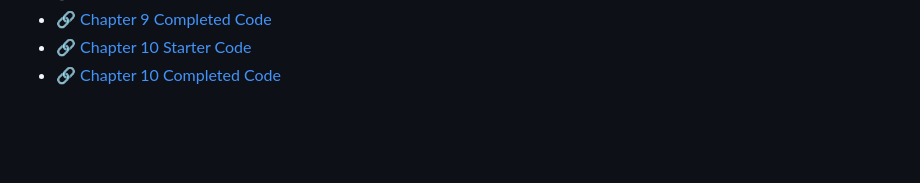
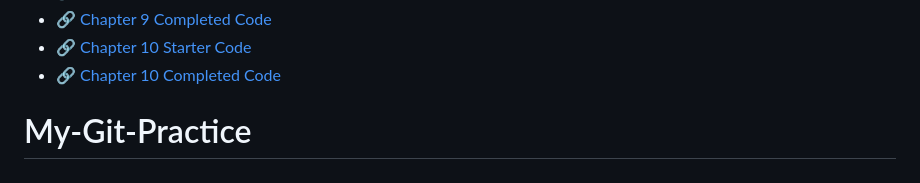
Before and after one commit to RomanLutterotti/My-Git-Practice, a Markdown page: README.md, the part around the change. GitHub-like rendering; blank space fills up the shorter version.

```diff
--- a/README.md
+++ b/README.md
@@ -100,3 +100,5 @@
 - 🔗 [Chapter 9 Completed Code](https://github.com/gitdagray/html_course/tree/main/09_lesson)
 - 🔗 [Chapter 10 Starter Code](https://github.com/gitdagray/html_course/tree/main/10_lesson_starter)
 - 🔗 [Chapter 10 Completed Code](https://github.com/gitdagray/html_course/tree/main/10_lesson)
+
+# My-Git-Practice
```
